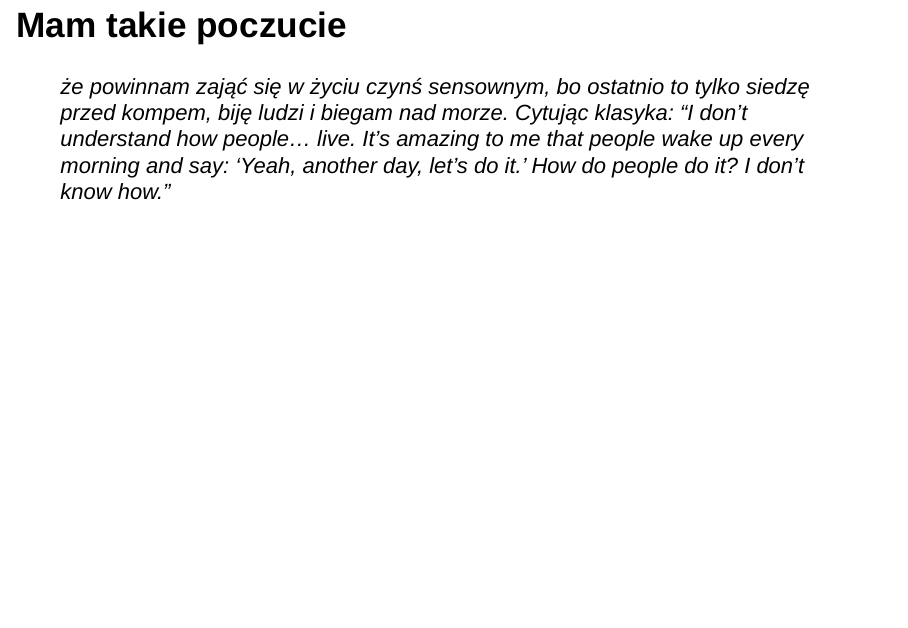
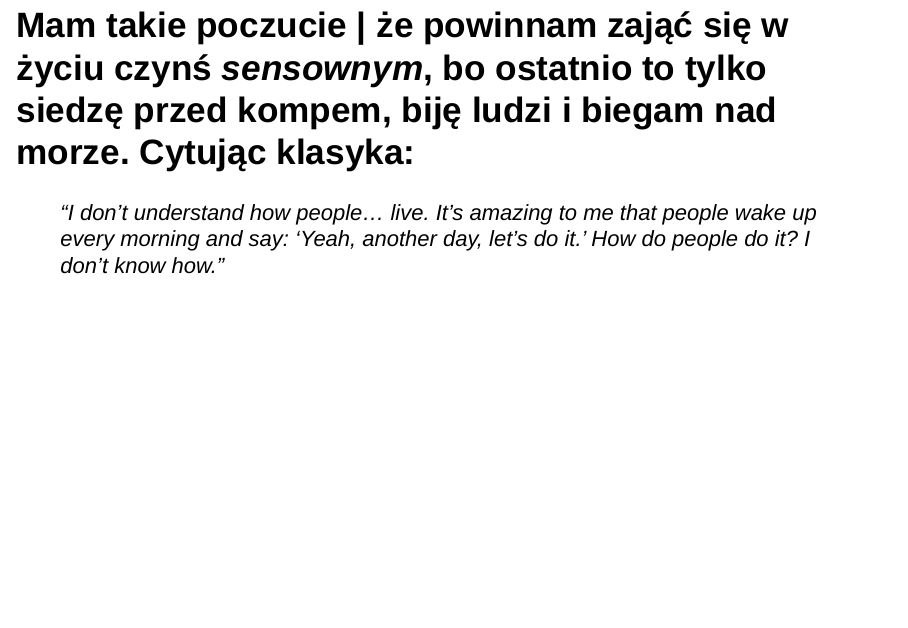
Before and after one commit to ag1zywert/komputerki, an R Markdown document (prezentacja_ioslides.Rmd): page 6 of 7. Rendered offline with R 4.5, knitr and Pandoc, with nearby package versions; drawn as Slidy slides in place of the format the file asks for.

Commit message:
Yaaaay, probuje zrobic cytat?

```diff
--- a/prezentacja_ioslides.Rmd
+++ b/prezentacja_ioslides.Rmd
@@ -23,8 +23,7 @@ output: ioslides_presentation
 
 # Chciałabym umieć zmienić kolor i font i w ogóle | zrobić coś więcej, ale chyba jestem na to troszkę za durna narazie, więc może chociaż **zrobię** _to_ **_hehe_**
 
-# Mam takie poczucie
-> że powinnam zająć się w życiu czynś _sensownym_, bo ostatnio to tylko siedzę przed kompem, biję ludzi i biegam nad morze. Cytując klasyka:
+# Mam takie poczucie | że powinnam zająć się w życiu czynś _sensownym_, bo ostatnio to tylko siedzę przed kompem, biję ludzi i biegam nad morze. Cytując klasyka:
 > "I don’t understand how people… live. It’s amazing to me that people wake up every morning and say: ‘Yeah, another day, let’s do it.’ How do people do it? I don’t know how."
 
 ## Dziękuję za obecność na mojej prezentacji o _niczym_
```
